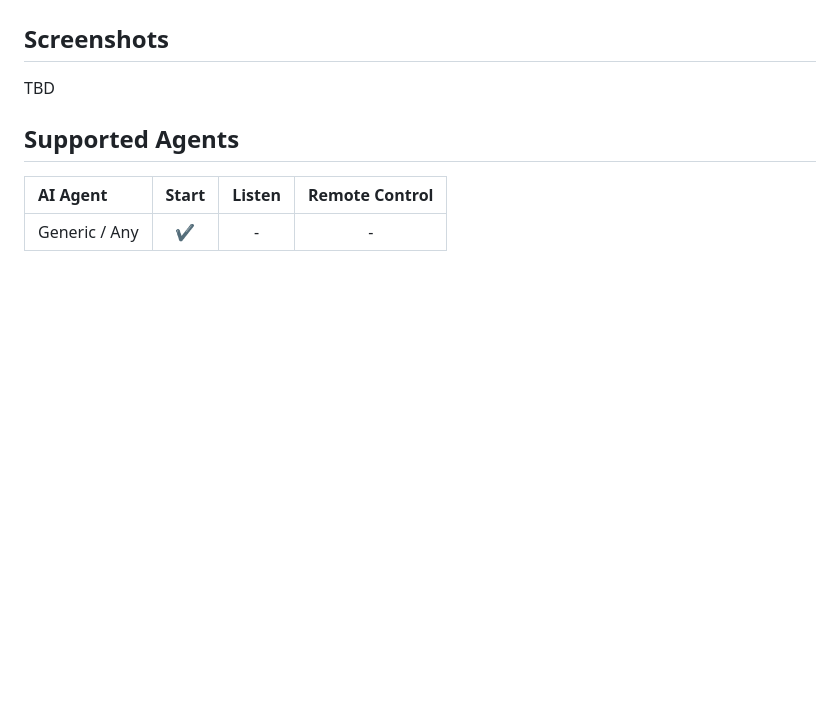
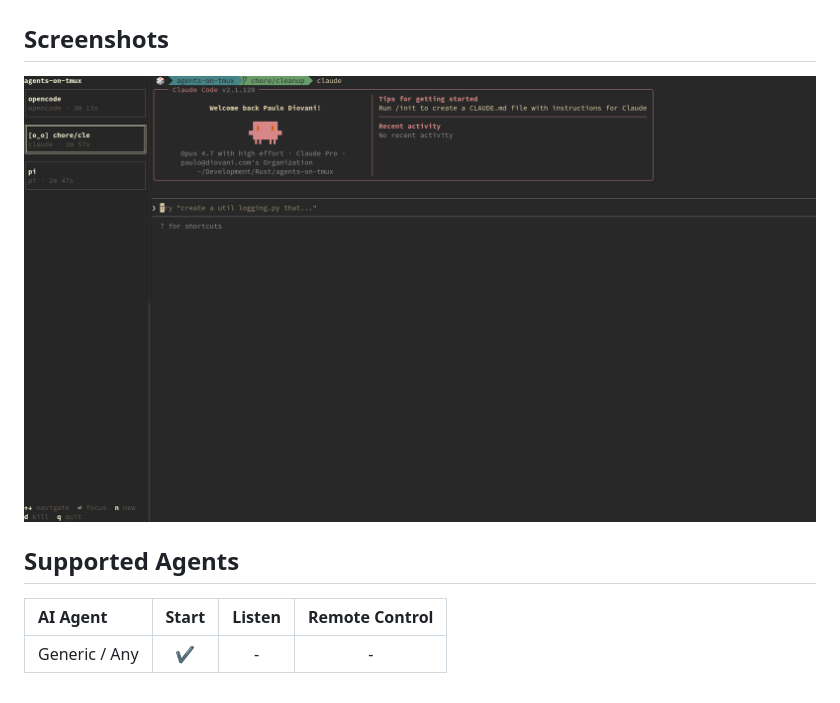
Before and after one commit to paulodiovani/agents-on-tmux, a Markdown page: README.md, the part around the change. Rendered like a GitHub page; pictures changed too: assets/media/screenshot.png (added); blank space fills up the shorter version.

Commit message:
Add screenshot

```diff
--- a/README.md
+++ b/README.md
@@ -25,7 +25,7 @@ A TMUX-based AI Agents orchestrator.
 
 ## Screenshots
 
-TBD
+![screenshot](assets/media/screenshot.png)
 
 ## Supported Agents
 
```
